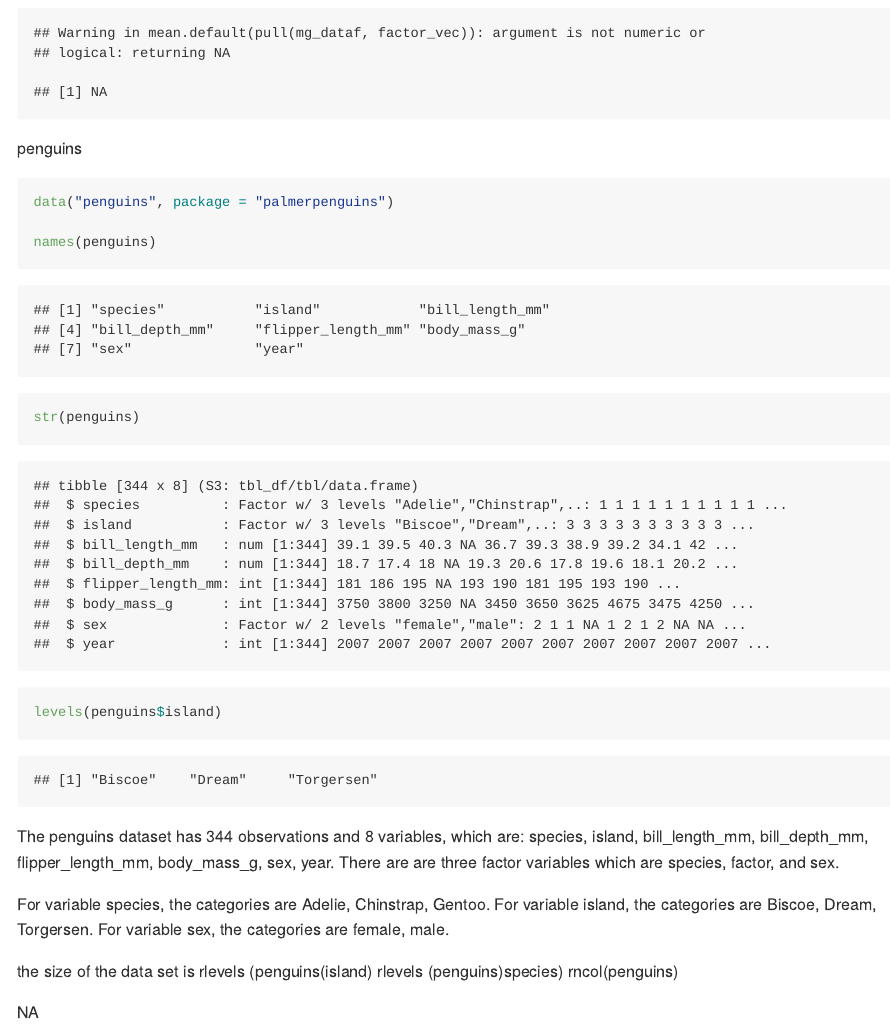
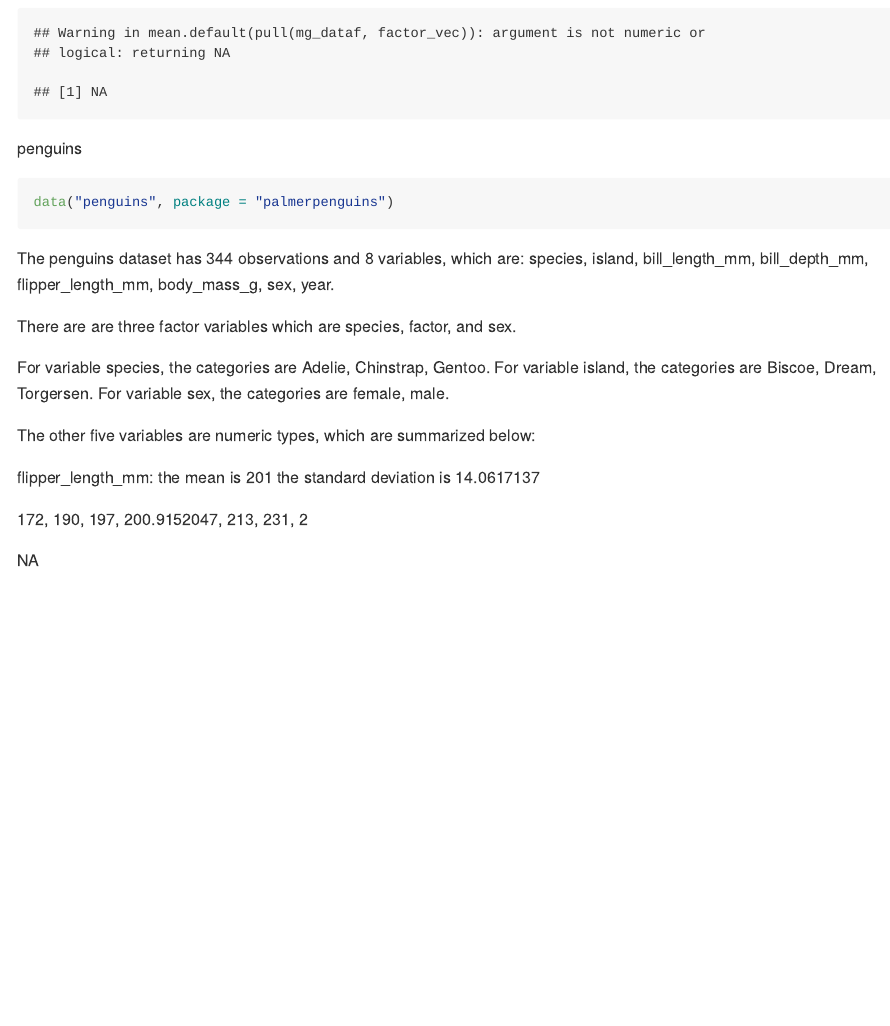
Before and after one commit to mggn/p8105_hw1_mgg2153, an R Markdown document (p8105_hw1_mgg2153.Rmd): the page in a window 1100 px wide, from 1580 px down. The pictures show the output file p8105_hw1_mgg2153.md that the author committed with the source, drawn offline in the style of GitHub.

Commit message:
my computer needs a rest

````diff
--- a/p8105_hw1_mgg2153.Rmd
+++ b/p8105_hw1_mgg2153.Rmd
@@ -35,23 +35,23 @@ penguins
 ```{r load_penguins}
 data("penguins", package = "palmerpenguins")
 
-names(penguins)
-str(penguins)
-levels(penguins$island)
-
 ```
 
-The penguins dataset has 344 observations and 8 variables, which are: `r names(penguins)`.
+The penguins dataset has `r nrow(penguins)` observations and `r ncol(penguins)` variables,
+which are: `r names(penguins)`.
+
 There are are three factor variables which are species, factor, and sex.
 
 For variable species, the categories are `r levels(penguins$species)`.
 For variable island, the categories are `r levels(penguins$island)`.
 For variable sex, the categories are `r levels(penguins$sex)`.
 
+The other five variables are numeric types, which are summarized below:
 
-the size of the data set is
-rlevels (penguins$island)
-rlevels (penguins$species)
-rncol(penguins)
+flipper_length_mm:
+the mean is `r (mean(na.omit(penguins$flipper_length_mm))`
+the standard deviation is `r sd(na.omit(penguins$flipper_length_mm))`
 
-`r round(mean(penguins$flipper_length_mm))`
+bill_length_mm:
+the mean is `r (mean(na.omit(penguins$bill_length_mm))`
+the standard deviation is `r sd(na.omit(penguins$bill_length_mm))`
````
Also changed, not shown: p8105_hw1_mgg2153.md.
